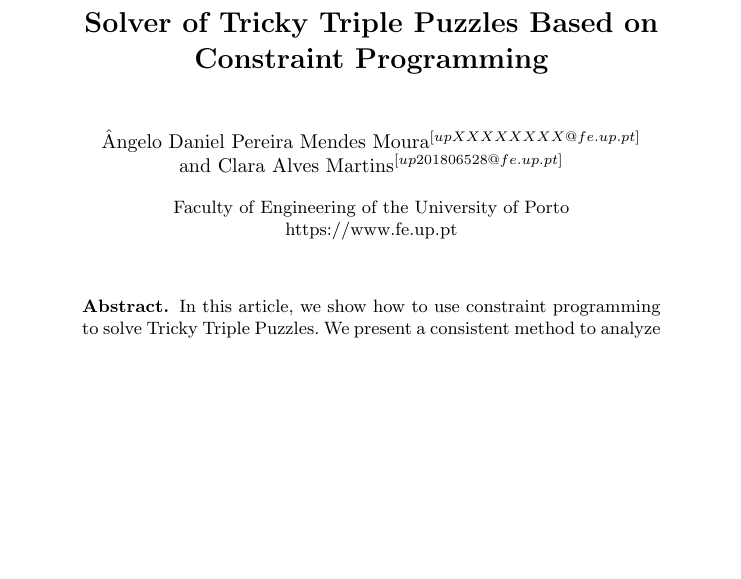
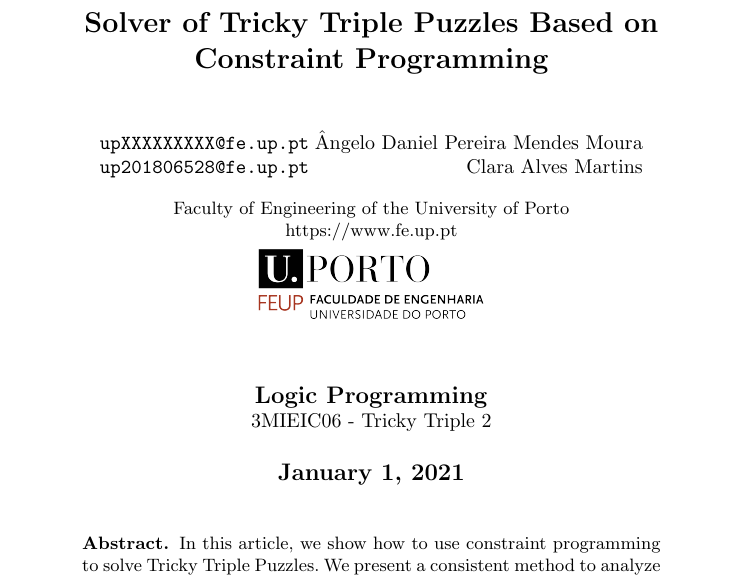
Before and after one commit to LeKinaSa/plog-talpa-trickytriple, a LaTeX paper (plog-proj2/docs/report.tex): part of page 1 of 3, cut so that both start at the same text, the shorter picture padded with empty space. Compiled offline with pdfLaTeX.

Commit message:
Report Date and Initial Information

```diff
--- a/plog-proj2/docs/report.tex
+++ b/plog-proj2/docs/report.tex
@@ -17,18 +17,31 @@
 \titlerunning{Tricky Triple Solver}
 
 % Authors
-\author{Ângelo Daniel Pereira Mendes Moura\orcidID{upXXXXXXXX@fe.up.pt} \\
-\and Clara Alves Martins\orcidID{up201806528@fe.up.pt}}
+\author{
+    \begin{tabular}{l r}
+        \email{upXXXXXXXXX@fe.up.pt} & Ângelo Daniel Pereira Mendes Moura \\
+        \email{up201806528@fe.up.pt} & Clara Alves Martins \\
+    \end{tabular}
+}
 \authorrunning{Ângelo Moura \and Clara Martins}
 
 % Institutes
 \institute{Faculty of Engineering of the University of Porto \\
-\url{https://www.fe.up.pt}}
-
-% Date for the report
-\date{\today}
+\url{https://www.fe.up.pt} \\
+\centering
+\includegraphics[scale=0.2]{img/FEUPlogo.png}
+}
 
 \maketitle              % typeset the header of the contribution
+
+\begin{center}
+    \large{\textbf{Logic Programming}} \\
+    \normalsize{3MIEIC06 - Tricky Triple 2}
+\end{center}
+
+\begin{center}
+    \large{\textbf{\today}} % Date for the report
+\end{center}
 
 \begin{abstract}
 In this article, we show how to use constraint programming to solve Tricky Triple Puzzles.
```
Also changed, not shown: plog-proj2/docs/report.pdf, 1 other file.
